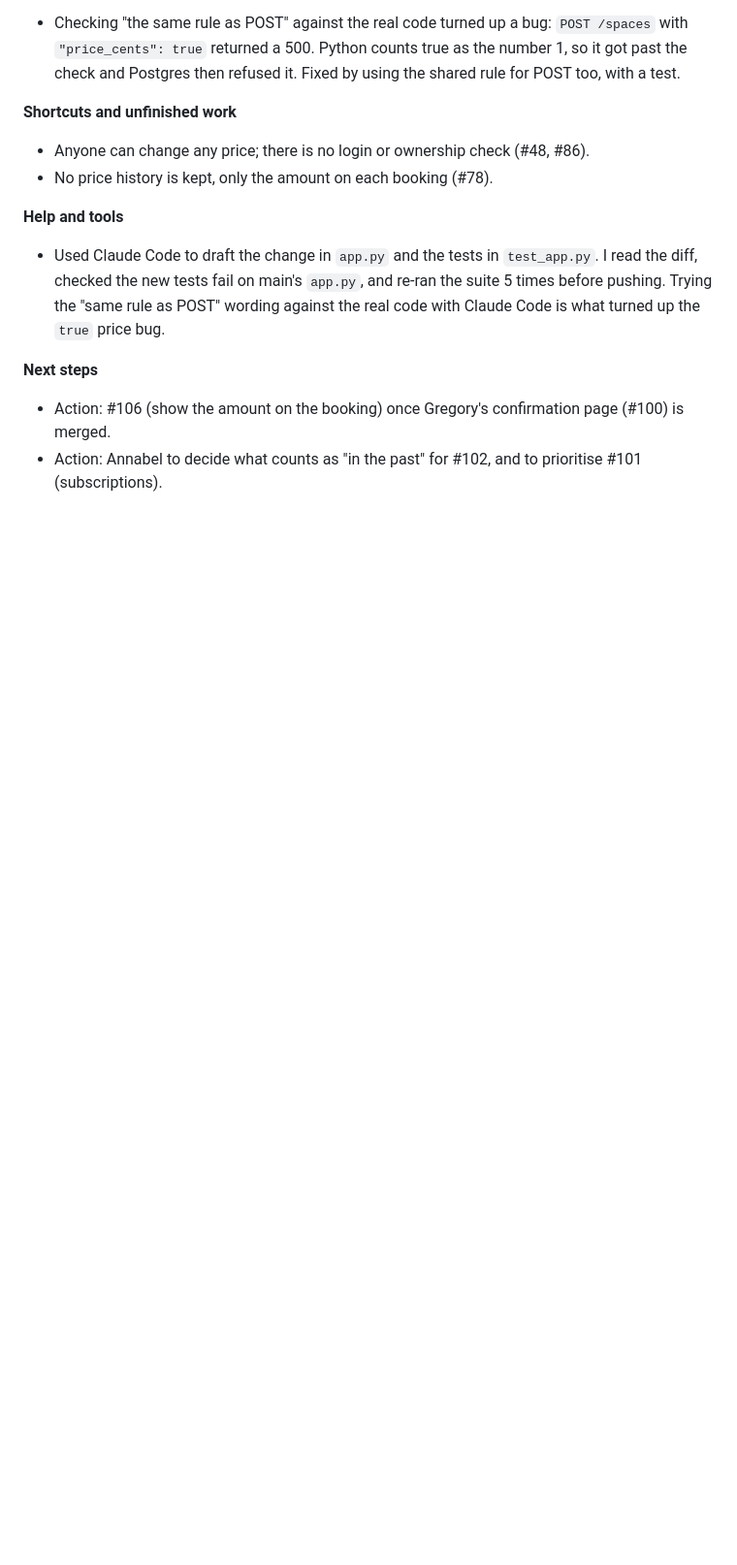
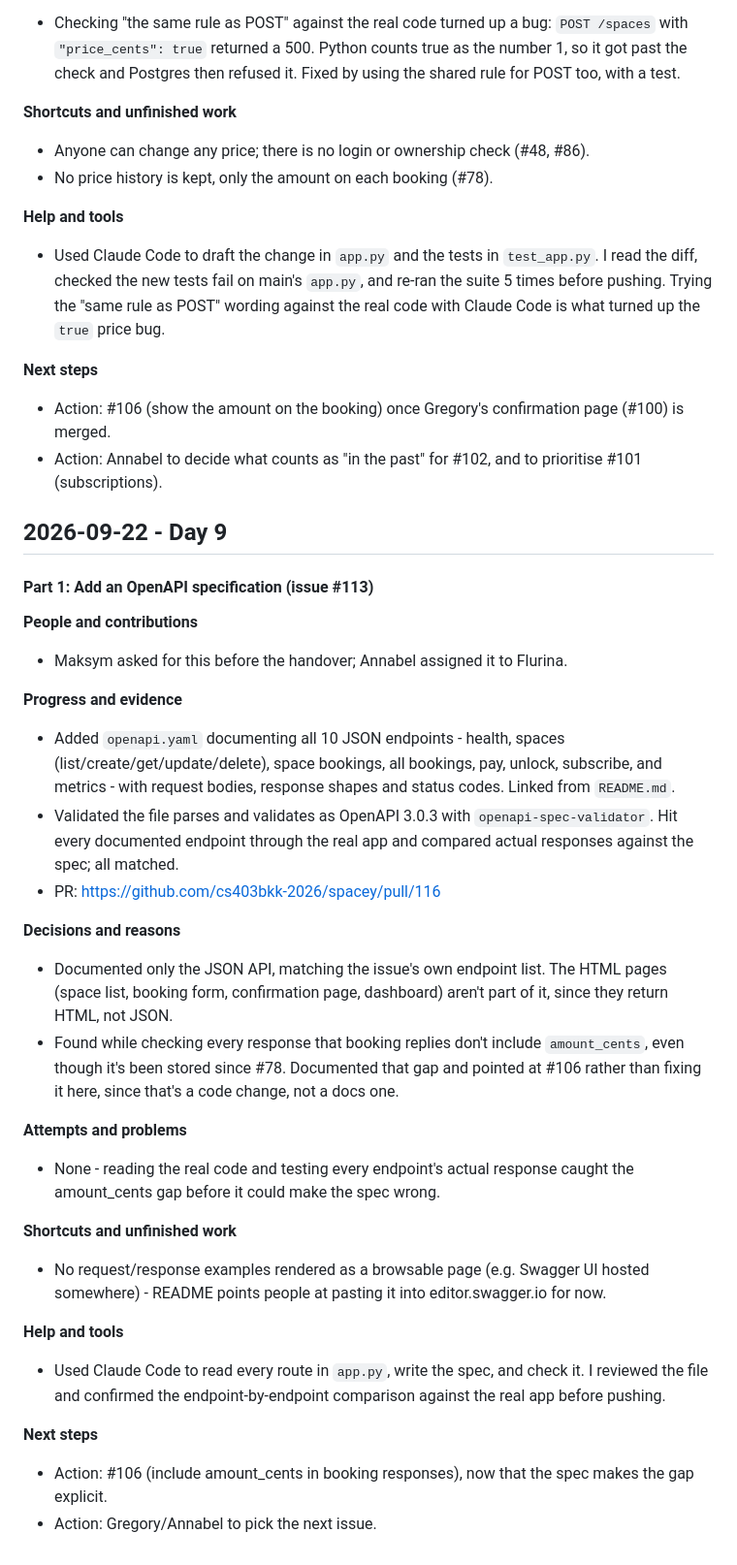
Before and after one commit to cs403bkk-2026/spacey, a Markdown page: STARTUP_LOG.md, the part around one of its changes. Shown at 97% size. Drawn GitHub-style; blank space fills up the shorter version.

Commit message:
Add Day 9 log: OpenAPI spec

```diff
--- a/STARTUP_LOG.md
+++ b/STARTUP_LOG.md
@@ -958,3 +959,32 @@ copy-pasting the same four queries into a second route.
 **Next steps**
 - Action: #106 (show the amount on the booking) once Gregory's confirmation page (#100) is merged.
 - Action: Annabel to decide what counts as "in the past" for #102, and to prioritise #101 (subscriptions).
+
+## 2026-09-22 - Day 9
+
+#### Part 1: Add an OpenAPI specification (issue #113)
+
+**People and contributions**
+- Maksym asked for this before the handover; Annabel assigned it to Flurina.
+
+**Progress and evidence**
+- Added `openapi.yaml` documenting all 10 JSON endpoints - health, spaces (list/create/get/update/delete), space bookings, all bookings, pay, unlock, subscribe, and metrics - with request bodies, response shapes and status codes. Linked from `README.md`.
+- Validated the file parses and validates as OpenAPI 3.0.3 with `openapi-spec-validator`. Hit every documented endpoint through the real app and compared actual responses against the spec; all matched.
+- PR: https://github.com/cs403bkk-2026/spacey/pull/116
+
+**Decisions and reasons**
+- Documented only the JSON API, matching the issue's own endpoint list. The HTML pages (space list, booking form, confirmation page, dashboard) aren't part of it, since they return HTML, not JSON.
+- Found while checking every response that booking replies don't include `amount_cents`, even though it's been stored since #78. Documented that gap and pointed at #106 rather than fixing it here, since that's a code change, not a docs one.
+
+**Attempts and problems**
+- None - reading the real code and testing every endpoint's actual response caught the amount_cents gap before it could make the spec wrong.
+
+**Shortcuts and unfinished work**
+- No request/response examples rendered as a browsable page (e.g. Swagger UI hosted somewhere) - README points people at pasting it into editor.swagger.io for now.
+
+**Help and tools**
+- Used Claude Code to read every route in `app.py`, write the spec, and check it. I reviewed the file and confirmed the endpoint-by-endpoint comparison against the real app before pushing.
+
+**Next steps**
+- Action: #106 (include amount_cents in booking responses), now that the spec makes the gap explicit.
+- Action: Gregory/Annabel to pick the next issue.
```
Also changed, not shown: other parts of STARTUP_LOG.md (+1 -0 lines).
